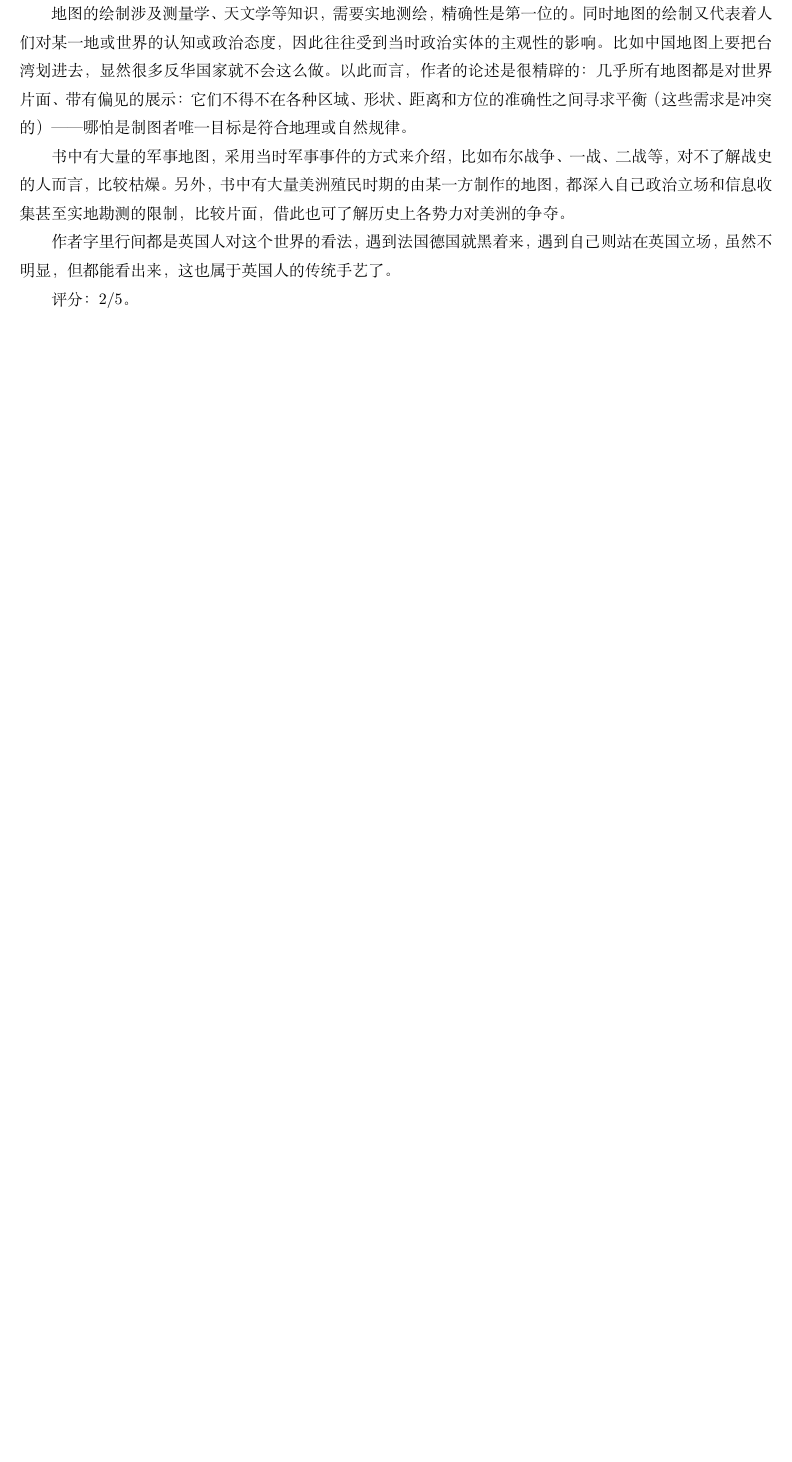
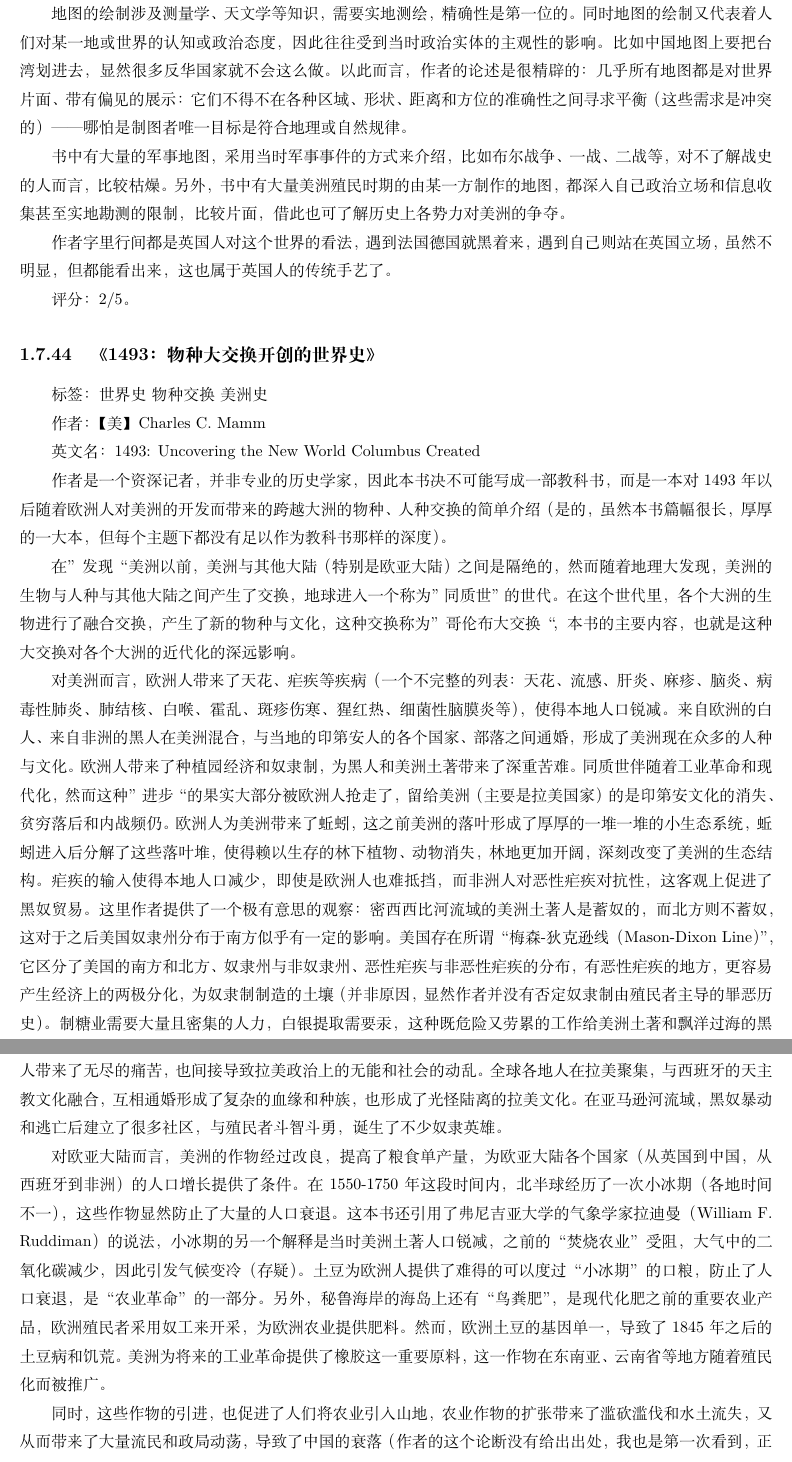
Before and after one commit to steven-ban/book_movie, a LaTeX thesis (main.tex, which reads 1493.tex): part of page 217 of 242 before the commit and two parts of pages 217 and 218 of 244 after it, the two joined at a grey line, cut so that both start at the same text, the shorter picture padded with empty space. Compiled offline with XeLaTeX.

Commit message:
添加《1493：物种大交换开创的世界史》

```diff
--- /dev/null
+++ b/1493.tex
@@ -0,0 +1,17 @@
+\subsection{《1493：物种大交换开创的世界史》}
+
+标签： 世界史 \ 物种交换 \  美洲史
+
+作者：【美】Charles C. Mamm
+
+英文名：1493: Uncovering the New World Columbus Created
+
+作者是一个资深记者，并非专业的历史学家，因此本书决不可能写成一部教科书，而是一本对1493年以后随着欧洲人对美洲的开发而带来的跨越大洲的物种、人种交换的简单介绍（是的，虽然本书篇幅很长，厚厚的一大本，但每个主题下都没有足以作为教科书那样的深度）。
+
+在”发现“美洲以前，美洲与其他大陆（特别是欧亚大陆）之间是隔绝的，然而随着地理大发现，美洲的生物与人种与其他大陆之间产生了交换，地球进入一个称为"同质世"的世代。在这个世代里，各个大洲的生物进行了融合交换，产生了新的物种与文化，这种交换称为”哥伦布大交换“，本书的主要内容，也就是这种大交换对各个大洲的近代化的深远影响。
+
+对美洲而言，欧洲人带来了天花、疟疾等疾病（一个不完整的列表：天花、流感、肝炎、麻疹、脑炎、病毒性肺炎、肺结核、白喉、霍乱、斑疹伤寒、猩红热、细菌性脑膜炎等），使得本地人口锐减。来自欧洲的白人、来自非洲的黑人在美洲混合，与当地的印第安人的各个国家、部落之间通婚，形成了美洲现在众多的人种与文化。欧洲人带来了种植园经济和奴隶制，为黑人和美洲土著带来了深重苦难。同质世伴随着工业革命和现代化，然而这种”进步“的果实大部分被欧洲人抢走了，留给美洲（主要是拉美国家）的是印第安文化的消失、贫穷落后和内战频仍。欧洲人为美洲带来了蚯蚓，这之前美洲的落叶形成了厚厚的一堆一堆的小生态系统，蚯蚓进入后分解了这些落叶堆，使得赖以生存的林下植物、动物消失，林地更加开阔，深刻改变了美洲的生态结构。疟疾的输入使得本地人口减少，即使是欧洲人也难抵挡，而非洲人对恶性疟疾对抗性，这客观上促进了黑奴贸易。这里作者提供了一个极有意思的观察：密西西比河流域的美洲土著人是蓄奴的，而北方则不蓄奴，这对于之后美国奴隶州分布于南方似乎有一定的影响。美国存在所谓“梅森-狄克逊线（Mason-Dixon Line）”，它区分了美国的南方和北方、奴隶州与非奴隶州、恶性疟疾与非恶性疟疾的分布，有恶性疟疾的地方，更容易产生经济上的两极分化，为奴隶制制造的土壤（并非原因，显然作者并没有否定奴隶制由殖民者主导的罪恶历史）。制糖业需要大量且密集的人力，白银提取需要汞，这种既危险又劳累的工作给美洲土著和飘洋过海的黑人带来了无尽的痛苦，也间接导致拉美政治上的无能和社会的动乱。全球各地人在拉美聚集，与西班牙的天主教文化融合，互相通婚形成了复杂的血缘和种族，也形成了光怪陆离的拉美文化。在亚马逊河流域，黑奴暴动和逃亡后建立了很多社区，与殖民者斗智斗勇，诞生了不少奴隶英雄。
+
+对欧亚大陆而言，美洲的作物经过改良，提高了粮食单产量，为欧亚大陆各个国家（从英国到中国，从西班牙到非洲）的人口增长提供了条件。在1550-1750年这段时间内，北半球经历了一次小冰期（各地时间不一），这些作物显然防止了大量的人口衰退。这本书还引用了弗尼吉亚大学的气象学家拉迪曼（William F. Ruddiman）的说法，小冰期的另一个解释是当时美洲土著人口锐减，之前的“焚烧农业”受阻，大气中的二氧化碳减少，因此引发气候变冷（存疑）。土豆为欧洲人提供了难得的可以度过“小冰期”的口粮，防止了人口衰退，是“农业革命”的一部分。另外，秘鲁海岸的海岛上还有“鸟粪肥”，是现代化肥之前的重要农业产品，欧洲殖民者采用奴工来开采，为欧洲农业提供肥料。然而，欧洲土豆的基因单一，导致了1845年之后的土豆病和饥荒。美洲为将来的工业革命提供了橡胶这一重要原料，这一作物在东南亚、云南省等地方随着殖民化而被推广。
+
+同时，这些作物的引进，也促进了人们将农业引入山地，农业作物的扩张带来了滥砍滥伐和水土流失，又从而带来了大量流民和政局动荡，导致了中国的衰落（作者的这个论断没有给出出处，我也是第一次看到，正确性本身值得怀疑，显然对于中国衰落的解释过于简单，这是大部分西方人对中国的研究总是带着先入为主的偏见和傲慢所致）。清朝封关禁海，将沿海居民内迁，这些人中有一些在山地群居（“棚民”），广泛种植美洲作物，政府无法统计人口。中国增长的人口并没有 让自己逃脱出“马尔萨斯陷阱”，清代中叶之后的事情就很广为人知了。
```
Also changed, not shown: mainmatter.tex (+1 -0 lines), 1493.tex (7 more changed lines).
